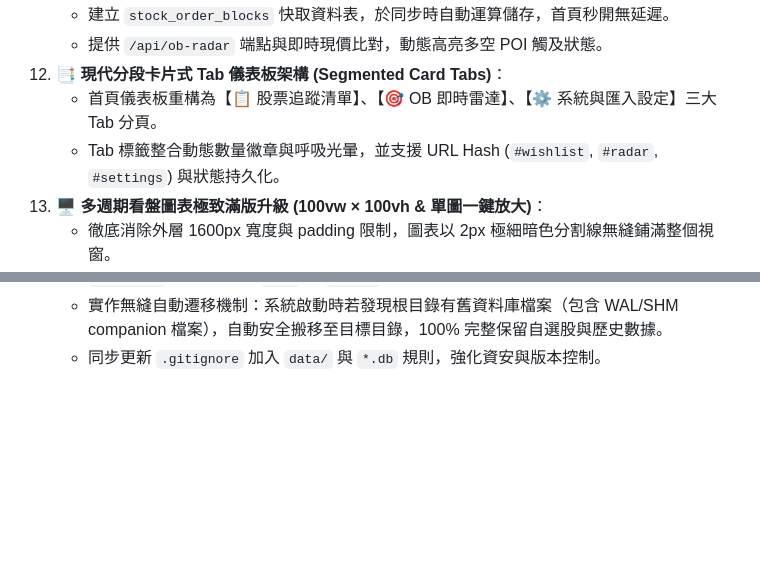
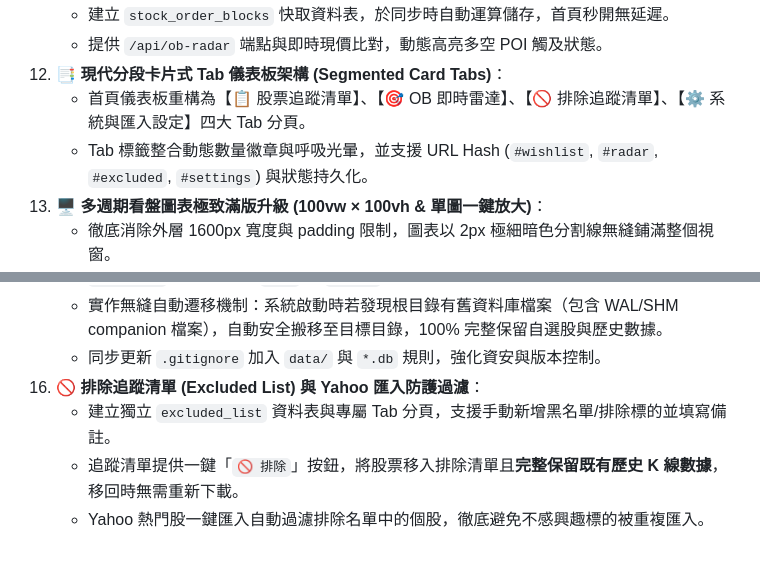
Before and after one commit to wenli/Shioaji_stock, a Markdown page: README.md, 2 parts joined by grey strips. Rendered like a GitHub page; blank space fills up the shorter version.

```diff
--- a/README.md
+++ b/README.md
@@ -193,8 +200,8 @@ c:\Intel\Shioaji_stock\
     * 建立 `stock_order_blocks` 快取資料表，於同步時自動運算儲存，首頁秒開無延遲。
     * 提供 `/api/ob-radar` 端點與即時現價比對，動態高亮多空 POI 觸及狀態。
 12. **📑 現代分段卡片式 Tab 儀表板架構 (Segmented Card Tabs)**：
-    * 首頁儀表板重構為【📋 股票追蹤清單】、【🎯 OB 即時雷達】、【⚙️ 系統與匯入設定】三大 Tab 分頁。
-    * Tab 標籤整合動態數量徽章與呼吸光暈，並支援 URL Hash (`#wishlist`, `#radar`, `#settings`) 與狀態持久化。
+    * 首頁儀表板重構為【📋 股票追蹤清單】、【🎯 OB 即時雷達】、【🚫 排除追蹤清單】、【⚙️ 系統與匯入設定】四大 Tab 分頁。
+    * Tab 標籤整合動態數量徽章與呼吸光暈，並支援 URL Hash (`#wishlist`, `#radar`, `#excluded`, `#settings`) 與狀態持久化。
 13. **🖥️ 多週期看盤圖表極致滿版升級 (100vw × 100vh & 單圖一鍵放大)**：
     * 徹底消除外層 1600px 寬度與 padding 限制，圖表以 2px 極細暗色分割線無縫鋪滿整個視窗。
     * 頂部採用 42px 極簡 Slim Toolbar，OHLCV 與週期資訊轉為左上角半透明懸浮 Legend，畫布高度 100% 撐滿。
@@ -206,3 +213,7 @@ c:\Intel\Shioaji_stock\
     * 將 SQLite 資料庫統一集中於專案內 `data/` 目錄下管理（`data/Shioaji.db` 與 `data/Y.db`），支援透過 `.env` 的 `DB_DIR` 彈性自訂路徑。
     * 實作無縫自動遷移機制：系統啟動時若發現根目錄有舊資料庫檔案（包含 WAL/SHM  companion 檔案），自動安全搬移至目標目錄，100% 完整保留自選股與歷史數據。
     * 同步更新 `.gitignore` 加入 `data/` 與 `*.db` 規則，強化資安與版本控制。
+16. **🚫 排除追蹤清單 (Excluded List) 與 Yahoo 匯入防護過濾**：
+    * 建立獨立 `excluded_list` 資料表與專屬 Tab 分頁，支援手動新增黑名單/排除標的並填寫備註。
+    * 追蹤清單提供一鍵「`🚫 排除`」按鈕，將股票移入排除清單且**完整保留既有歷史 K 線數據**，移回時無需重新下載。
+    * Yahoo 熱門股一鍵匯入自動過濾排除名單中的個股，徹底避免不感興趣標的被重複匯入。
```
Also changed, not shown: other parts of README.md (+15 -8 lines).
